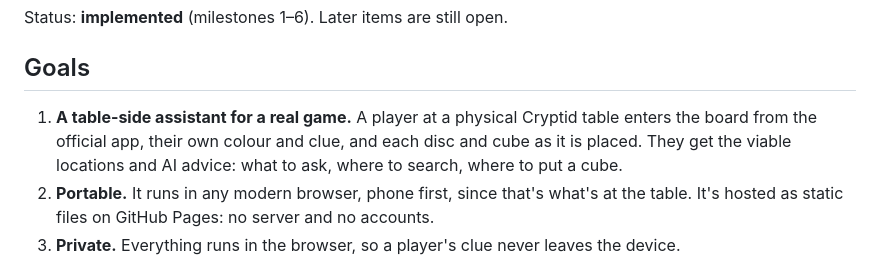
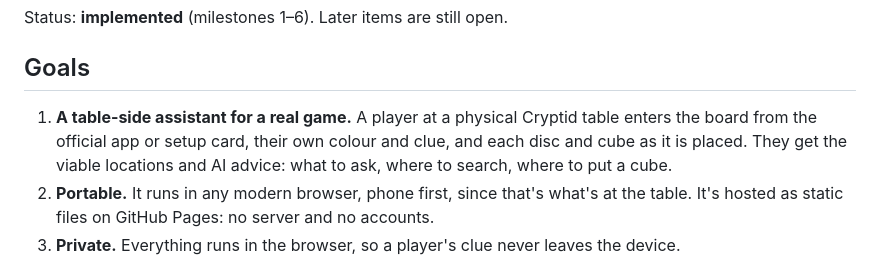
Before and after one commit to epsalon/decryptid, a Markdown page: docs/web-ui-design.md, the part around the change. Rendered like a GitHub page.

```diff
--- a/docs/web-ui-design.md
+++ b/docs/web-ui-design.md
@@ -5,7 +5,7 @@ Status: **implemented** (milestones 1–6). Later items are still open.
 ## Goals
 
 1. **A table-side assistant for a real game.** A player at a physical Cryptid table
-   enters the board from the official app, their own colour and clue, and each
+   enters the board from the official app or setup card, their own colour and clue, and each
    disc and cube as it is placed. They get the viable locations and AI advice:
    what to ask, where to search, where to put a cube.
 2. **Portable.** It runs in any modern browser, phone first, since that's
```
Also changed, not shown: README.md (+1 -1 lines).
